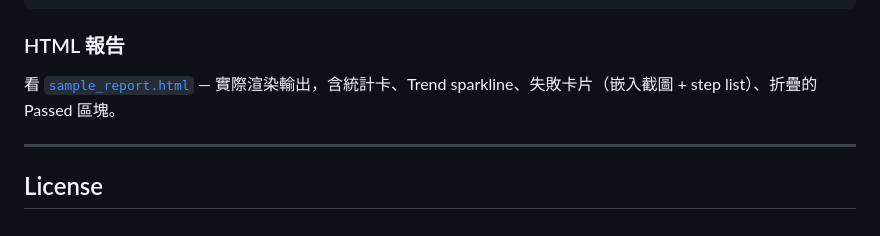
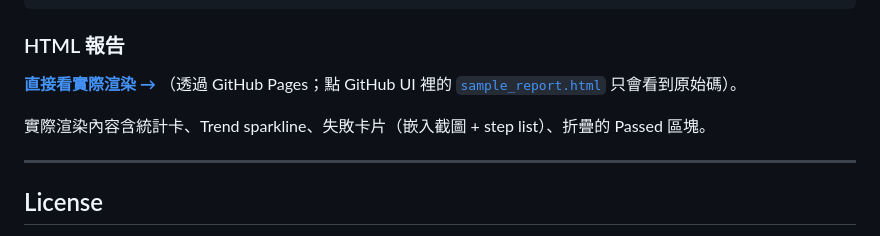
Before and after one commit to kao273183/mk-qa-master, a Markdown page: README.zh-TW.md, the part around the change. Rendered like a GitHub page.

```diff
--- a/README.zh-TW.md
+++ b/README.zh-TW.md
@@ -278,7 +278,10 @@ _Based on 6 archived runs._
 
 ### HTML 報告
 
-看 [`sample_report.html`](sample_report.html) — 實際渲染輸出，含統計卡、Trend sparkline、失敗卡片（嵌入截圖 + step list）、折疊的 Passed 區塊。
+[**直接看實際渲染 →**](https://kao273183.github.io/mcp-test-runner/sample_report.html)
+（透過 GitHub Pages；點 GitHub UI 裡的 [`sample_report.html`](sample_report.html) 只會看到原始碼）。
+
+實際渲染內容含統計卡、Trend sparkline、失敗卡片（嵌入截圖 + step list）、折疊的 Passed 區塊。
 
 ---
 
```
Also changed, not shown: README.md (+5 -2 lines).
